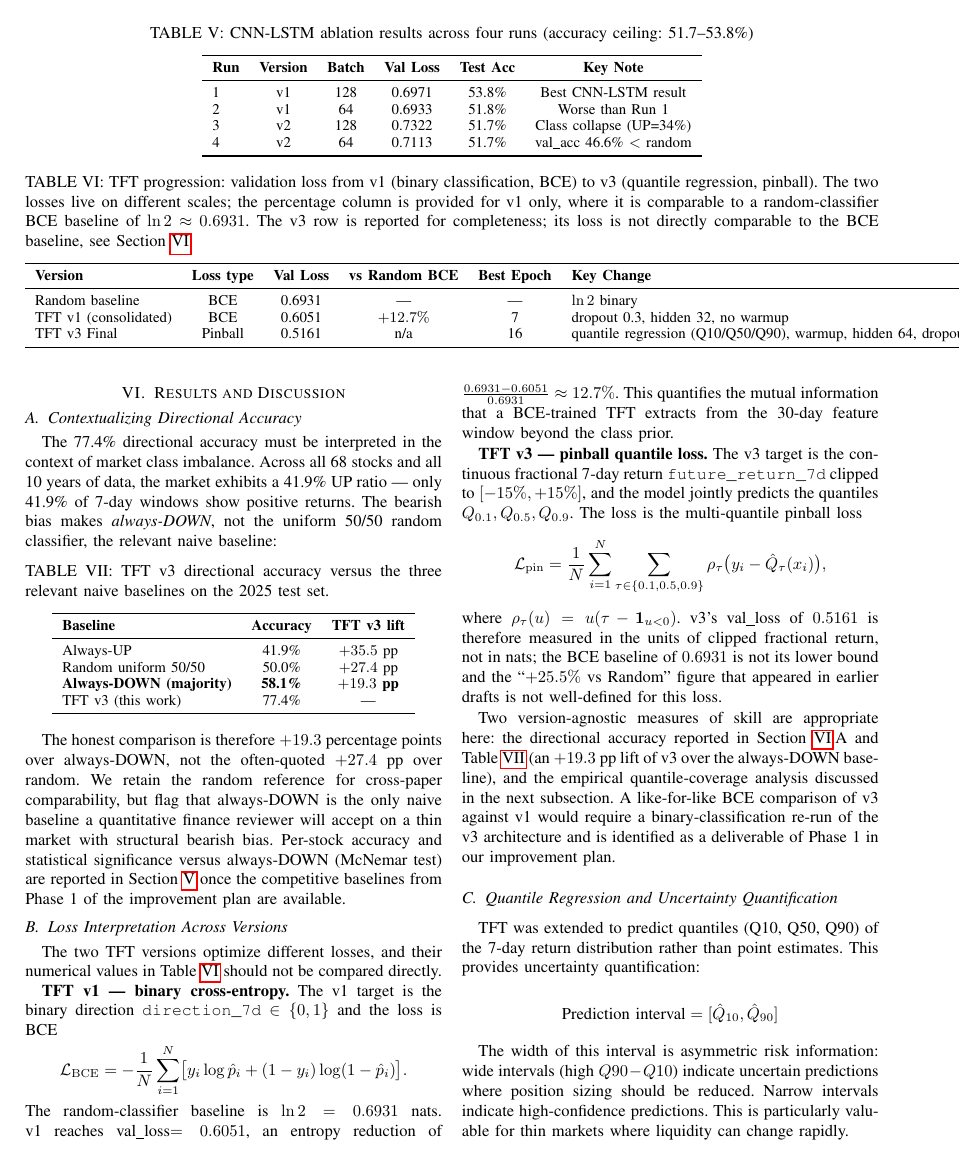
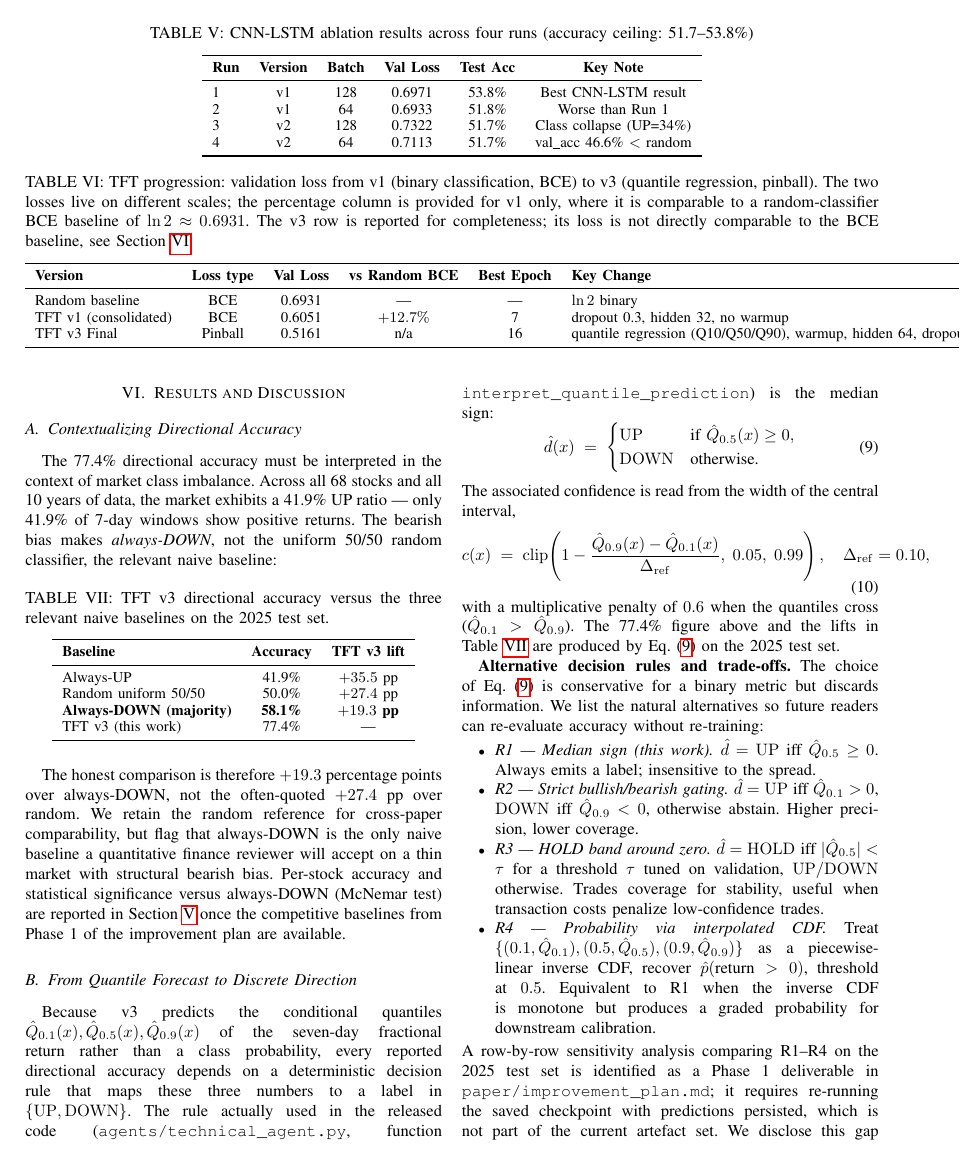
Before and after one commit to Aymenbenbrik/BVMT, a LaTeX paper (paper/bvmt_multiagent_ieee_article.tex): page 8 of 10 before the commit and page 8 of 11 after it. Compiled offline with pdfLaTeX.

Commit message:
Article: B1 - formalize quantile->direction decision rule
Section V.B (new): "From Quantile Forecast to Discrete Direction"

  The 77.4% directional accuracy depends on a deterministic mapping
  from the v3 quantile output (Q10, Q50, Q90) to a label in {UP, DOWN}.
  That rule was previously left implicit; readers had no way to
  reproduce the headline figure without inspecting the source code.

  The actually deployed rule, read from
  agents/technical_agent.py::interpret_quantile_prediction, is
  documented as Eq. eq:quantile_to_direction:
      d_hat(x) = UP   if Q50_hat(x) >= 0
                 DOWN otherwise
  with confidence Eq. eq:quantile_confidence read off the [Q10, Q90]
  width and a 0.6 penalty when quantiles cross.

  Four alternative rules are listed as named candidates for the
  sensitivity analysis:
    R1 - median sign (this work)
    R2 - strict gating: UP iff Q10 > 0, DOWN iff Q90 < 0, else abstain
    R3 - HOLD band around zero with threshold tuned on validation
    R4 - probability via piecewise-linear inverse CDF, threshold 0.5
  We disclose explicitly that an empirical row-by-row R1..R4 comparison
  on the 2025 test set has not been produced because the released
  artefacts do not persist per-row predictions.

paper/improvement_plan.md

  Phase 1 gains a new Action 1.5b that defines tab:rule_sensitivity
  (Rule, Coverage, Acc, F1_UP, F1_DOWN) and the criterion under which
  the article must identify which rule produced the headline 77.4%
  (>5 pp divergence on common coverage).

```diff
--- a/paper/bvmt_multiagent_ieee_article.tex
+++ b/paper/bvmt_multiagent_ieee_article.tex
@@ -684,6 +684,33 @@ TFT v3 (this work)              & 77.4\% & --- \\
 
 The honest comparison is therefore $+19.3$ percentage points over always-DOWN, not the often-quoted $+27.4$ pp over random. We retain the random reference for cross-paper comparability, but flag that always-DOWN is the only naive baseline a quantitative finance reviewer will accept on a thin market with structural bearish bias. Per-stock accuracy and statistical significance versus always-DOWN (McNemar test) are reported in Section~\ref{sec:experiments} once the competitive baselines from Phase~1 of the improvement plan are available.
 
+\subsection{From Quantile Forecast to Discrete Direction}\label{sec:quantile_to_direction}
+
+Because v3 predicts the conditional quantiles $\hat{Q}_{0.1}(x), \hat{Q}_{0.5}(x), \hat{Q}_{0.9}(x)$ of the seven-day fractional return rather than a class probability, every reported directional accuracy depends on a deterministic decision rule that maps these three numbers to a label in $\{\mathrm{UP}, \mathrm{DOWN}\}$. The rule actually used in the released code (\texttt{agents/technical\_agent.py}, function \texttt{interpret\_quantile\_prediction}) is the median sign:
+\begin{equation}
+\hat{d}(x) \;=\; \begin{cases}
+\mathrm{UP}   & \text{if } \hat{Q}_{0.5}(x) \geq 0, \\
+\mathrm{DOWN} & \text{otherwise.}
+\end{cases}
+\label{eq:quantile_to_direction}
+\end{equation}
+The associated confidence is read from the width of the central interval,
+\begin{equation}
+c(x) \;=\; \mathrm{clip}\!\left(1 - \frac{\hat{Q}_{0.9}(x) - \hat{Q}_{0.1}(x)}{\Delta_{\mathrm{ref}}},\; 0.05,\; 0.99\right),
+\quad \Delta_{\mathrm{ref}} = 0.10,
+\label{eq:quantile_confidence}
+\end{equation}
+with a multiplicative penalty of $0.6$ when the quantiles cross ($\hat{Q}_{0.1} > \hat{Q}_{0.9}$). The 77.4\% figure above and the lifts in Table~\ref{tab:baselines} are produced by Eq.~\eqref{eq:quantile_to_direction} on the 2025 test set.
+
+\textbf{Alternative decision rules and trade-offs.} The choice of Eq.~\eqref{eq:quantile_to_direction} is conservative for a binary metric but discards information. We list the natural alternatives so future readers can re-evaluate accuracy without re-training:
+\begin{itemize}
+\item \textit{R1 --- Median sign (this work).} $\hat{d} = \mathrm{UP}$ iff $\hat{Q}_{0.5} \geq 0$. Always emits a label; insensitive to the spread.
+\item \textit{R2 --- Strict bullish/bearish gating.} $\hat{d} = \mathrm{UP}$ iff $\hat{Q}_{0.1} > 0$, $\mathrm{DOWN}$ iff $\hat{Q}_{0.9} < 0$, otherwise abstain. Higher precision, lower coverage.
+\item \textit{R3 --- HOLD band around zero.} $\hat{d} = \mathrm{HOLD}$ iff $|\hat{Q}_{0.5}| < \tau$ for a threshold $\tau$ tuned on validation, $\mathrm{UP}/\mathrm{DOWN}$ otherwise. Trades coverage for stability, useful when transaction costs penalize low-confidence trades.
+\item \textit{R4 --- Probability via interpolated CDF.} Treat $\{(0.1, \hat{Q}_{0.1}), (0.5, \hat{Q}_{0.5}), (0.9, \hat{Q}_{0.9})\}$ as a piecewise-linear inverse CDF, recover $\hat{p}(\text{return} > 0)$, threshold at $0.5$. Equivalent to R1 when the inverse CDF is monotone but produces a graded probability for downstream calibration.
+\end{itemize}
+A row-by-row sensitivity analysis comparing R1--R4 on the 2025 test set is identified as a Phase~1 deliverable in \texttt{paper/improvement\_plan.md}; it requires re-running the saved checkpoint with predictions persisted, which is not part of the current artefact set. We disclose this gap explicitly so the 77.4\% headline figure is not misread as rule-independent.
+
 \subsection{Loss Interpretation Across Versions}
 
 The two TFT versions optimize different losses, and their numerical values in Table~\ref{tab:tft_progression} should not be compared directly.
```
Also changed, not shown: paper/improvement_plan.md (+22 -0 lines).
